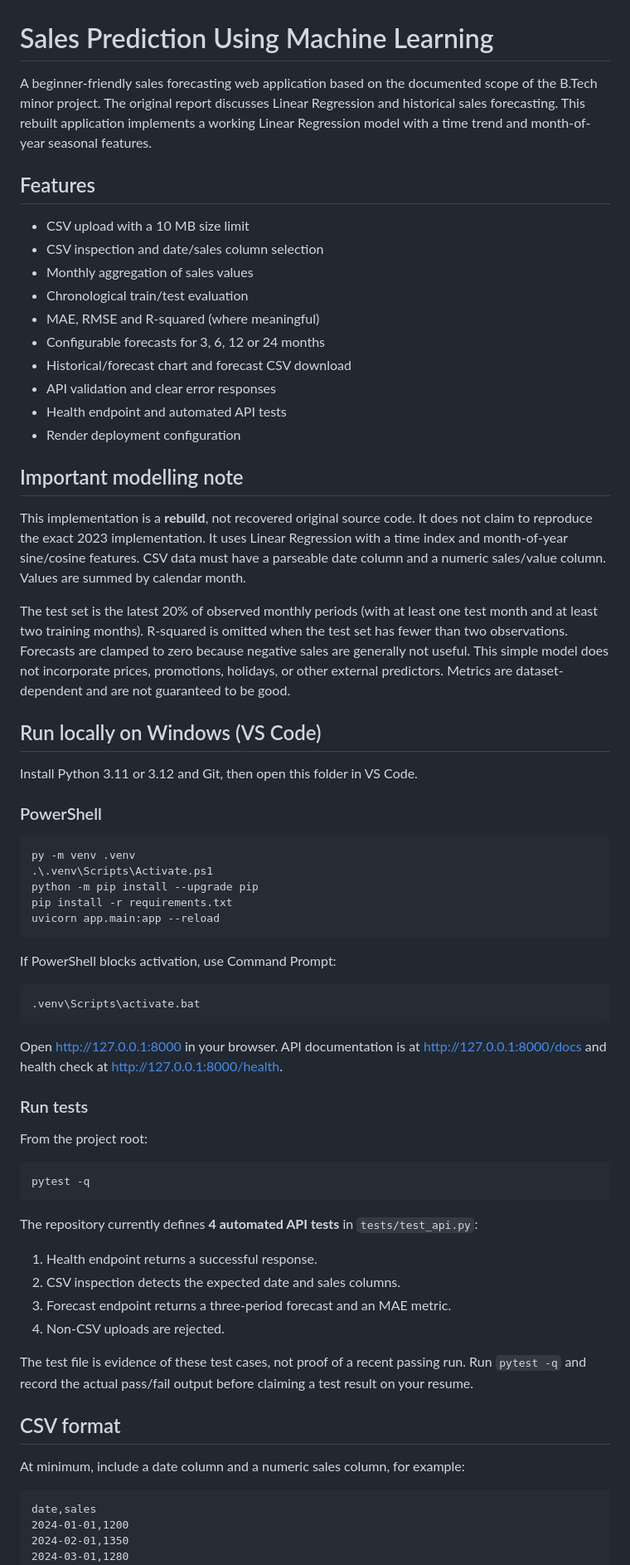
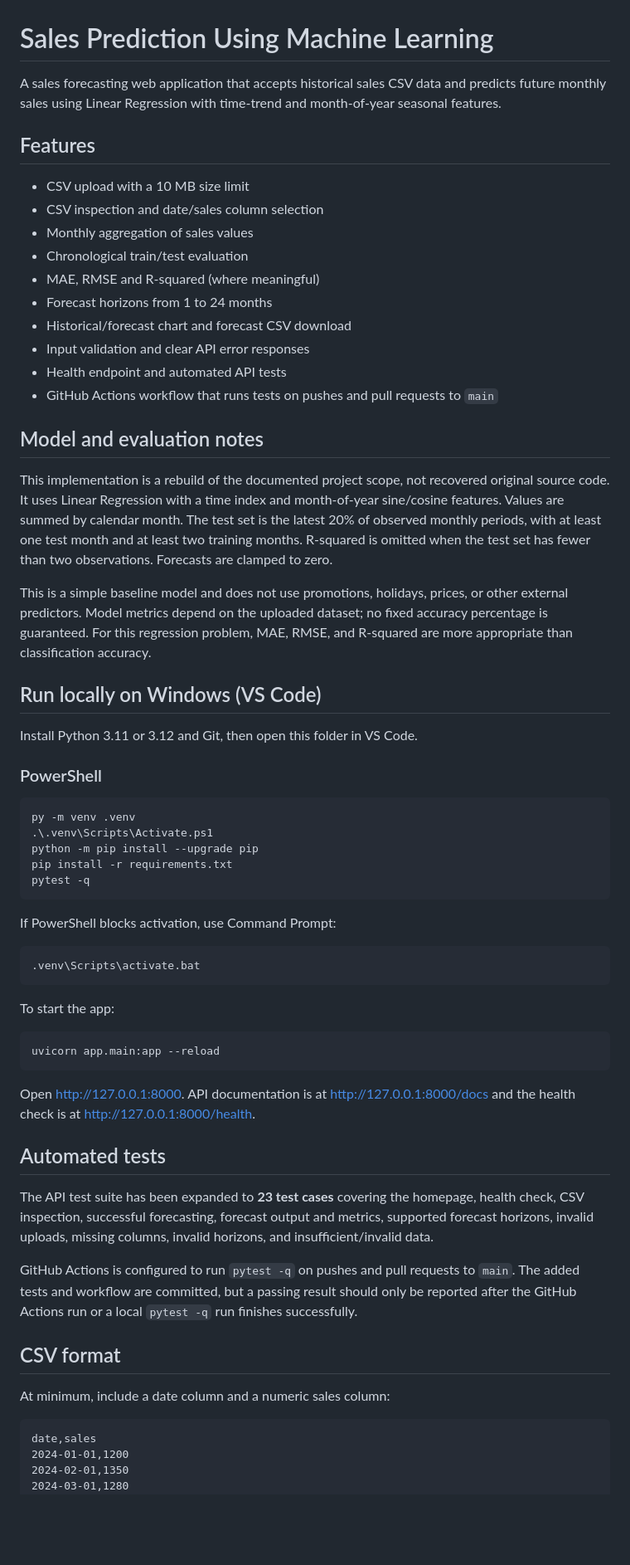
Before and after one commit to shubh519/sales-prediction-ml, a Markdown page: README.md, the part around one of its changes. Shown at 83% size. Rendered like a GitHub page; blank space fills up the shorter version.

Commit message:
Document expanded tests and CI workflow

````diff
--- a/README.md
+++ b/README.md
@@ -1,6 +1,6 @@
 # Sales Prediction Using Machine Learning
 
-A beginner-friendly sales forecasting web application based on the documented scope of the B.Tech minor project. The original report discusses Linear Regression and historical sales forecasting. This rebuilt application implements a working Linear Regression model with a time trend and month-of-year seasonal features.
+A sales forecasting web application that accepts historical sales CSV data and predicts future monthly sales using Linear Regression with time-trend and month-of-year seasonal features.
 
 ## Features
 
@@ -9,17 +9,17 @@ A beginner-friendly sales forecasting web application based on the documented sc
 - Monthly aggregation of sales values
 - Chronological train/test evaluation
 - MAE, RMSE and R-squared (where meaningful)
-- Configurable forecasts for 3, 6, 12 or 24 months
+- Forecast horizons from 1 to 24 months
 - Historical/forecast chart and forecast CSV download
-- API validation and clear error responses
+- Input validation and clear API error responses
 - Health endpoint and automated API tests
-- Render deployment configuration
+- GitHub Actions workflow that runs tests on pushes and pull requests to `main`
 
-## Important modelling note
+## Model and evaluation notes
 
-This implementation is a **rebuild**, not recovered original source code. It does not claim to reproduce the exact 2023 implementation. It uses Linear Regression with a time index and month-of-year sine/cosine features. CSV data must have a parseable date column and a numeric sales/value column. Values are summed by calendar month.
+This implementation is a rebuild of the documented project scope, not recovered original source code. It uses Linear Regression with a time index and month-of-year sine/cosine features. Values are summed by calendar month. The test set is the latest 20% of observed monthly periods, with at least one test month and at least two training months. R-squared is omitted when the test set has fewer than two observations. Forecasts are clamped to zero.
 
-The test set is the latest 20% of observed monthly periods (with at least one test month and at least two training months). R-squared is omitted when the test set has fewer than two observations. Forecasts are clamped to zero because negative sales are generally not useful. This simple model does not incorporate prices, promotions, holidays, or other external predictors. Metrics are dataset-dependent and are not guaranteed to be good.
+This is a simple baseline model and does not use promotions, holidays, prices, or other external predictors. Model metrics depend on the uploaded dataset; no fixed accuracy percentage is guaranteed. For this regression problem, MAE, RMSE, and R-squared are more appropriate than classification accuracy.
 
 ## Run locally on Windows (VS Code)
 
@@ -32,7 +32,7 @@ py -m venv .venv
 .\.venv\Scripts\Activate.ps1
 python -m pip install --upgrade pip
 pip install -r requirements.txt
-uvicorn app.main:app --reload
+pytest -q
 ```
 
 If PowerShell blocks activation, use Command Prompt:
@@ -41,28 +41,23 @@ If PowerShell blocks activation, use Command Prompt:
 .venv\Scripts\activate.bat
 ```
 
-Open http://127.0.0.1:8000 in your browser. API documentation is at http://127.0.0.1:8000/docs and health check at http://127.0.0.1:8000/health.
-
-### Run tests
-
-From the project root:
+To start the app:
 
 ```powershell
-pytest -q
+uvicorn app.main:app --reload
 ```
 
-The repository currently defines **4 automated API tests** in `tests/test_api.py`:
+Open http://127.0.0.1:8000. API documentation is at http://127.0.0.1:8000/docs and the health check is at http://127.0.0.1:8000/health.
 
-1. Health endpoint returns a successful response.
-2. CSV inspection detects the expected date and sales columns.
-3. Forecast endpoint returns a three-period forecast and an MAE metric.
-4. Non-CSV uploads are rejected.
+## Automated tests
 
-The test file is evidence of these test cases, not proof of a recent passing run. Run `pytest -q` and record the actual pass/fail output before claiming a test result on your resume.
+The API test suite has been expanded to **23 test cases** covering the homepage, health check, CSV inspection, successful forecasting, forecast output and metrics, supported forecast horizons, invalid uploads, missing columns, invalid horizons, and insufficient/invalid data.
+
+GitHub Actions is configured to run `pytest -q` on pushes and pull requests to `main`. The added tests and workflow are committed, but a passing result should only be reported after the GitHub Actions run or a local `pytest -q` run finishes successfully.
 
 ## CSV format
 
-At minimum, include a date column and a numeric sales column, for example:
+At minimum, include a date column and a numeric sales column:
 
 ```csv
 date,sales
````
Also changed, not shown: other parts of README.md (+13 -16 lines).
